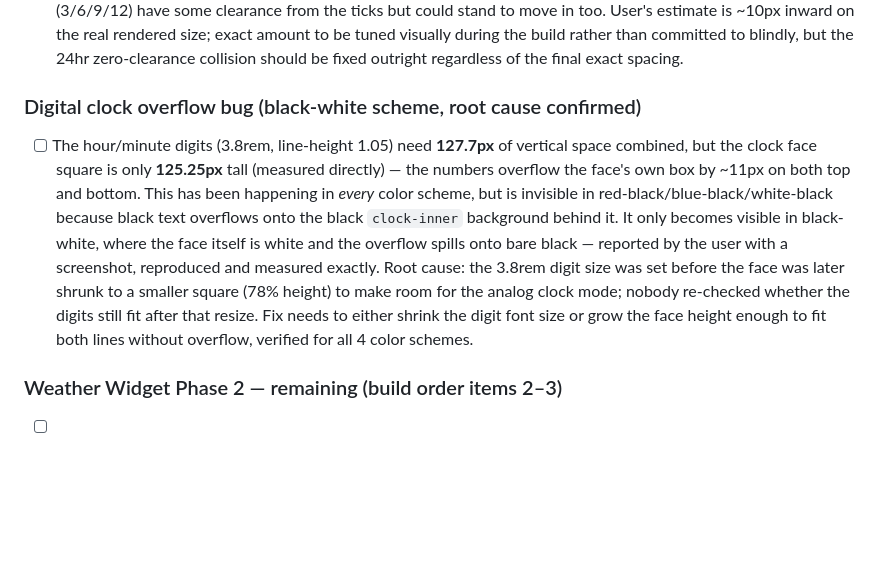
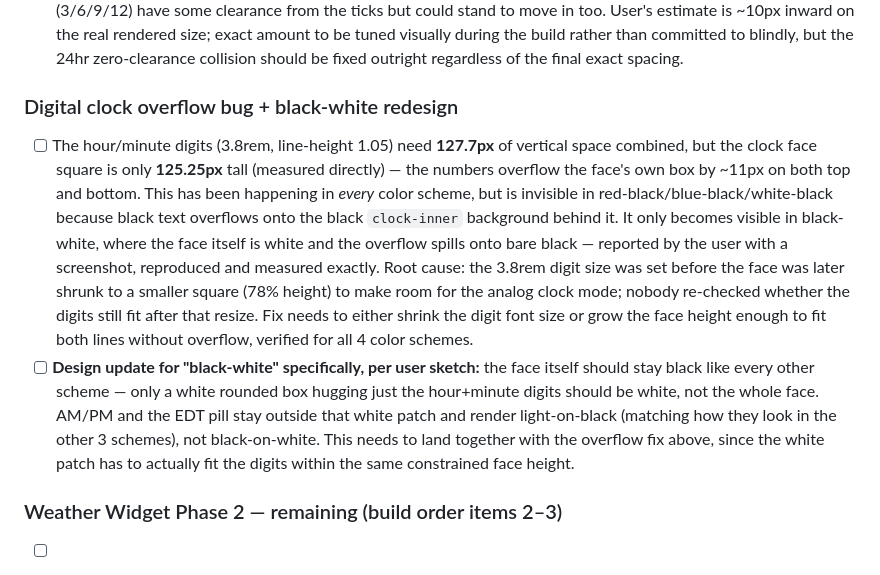
Before and after one commit to TundraJon/Startpage, a Markdown page: README.md, the part around the change. Drawn GitHub-style; blank space fills up the shorter version.

Commit message:
Queue: redesign black-white scheme to a white patch around digits, not a full white face

```diff
--- a/README.md
+++ b/README.md
@@ -103,9 +103,10 @@ Not yet implemented — queued for whenever it's relevant.
 - [ ] 24hr face specifically, dark theme only: the inner circle's shaded top half (currently a flat light gray, `#c9c9c9`, in all themes) should go to near-black instead, to keep the day/night contrast reading correctly against a dark-themed square background. Bottom half (white, "day") and the outer ring (white, unaffected by theme per the original spec) stay as they are.
 - [ ] Numeral placement on both analog faces needs to move inward — the tick marks at the outer edge are currently overlapping/crowding the printed numbers, making them hard to read. Checked the code: this is a real, worse-than-cosmetic bug on the 24hr face specifically — the numerals (6/12/18/24) are placed at the exact same radius (41) as the inner edge of the tick marks, so they're colliding directly, not just crowded. The 12hr face's numerals (3/6/9/12) have some clearance from the ticks but could stand to move in too. User's estimate is ~10px inward on the real rendered size; exact amount to be tuned visually during the build rather than committed to blindly, but the 24hr zero-clearance collision should be fixed outright regardless of the final exact spacing.
 
-### Digital clock overflow bug (black-white scheme, root cause confirmed)
+### Digital clock overflow bug + black-white redesign
 
 - [ ] The hour/minute digits (3.8rem, line-height 1.05) need **127.7px** of vertical space combined, but the clock face square is only **125.25px** tall (measured directly) — the numbers overflow the face's own box by ~11px on both top and bottom. This has been happening in *every* color scheme, but is invisible in red-black/blue-black/white-black because black text overflows onto the black `clock-inner` background behind it. It only becomes visible in black-white, where the face itself is white and the overflow spills onto bare black — reported by the user with a screenshot, reproduced and measured exactly. Root cause: the 3.8rem digit size was set before the face was later shrunk to a smaller square (78% height) to make room for the analog clock mode; nobody re-checked whether the digits still fit after that resize. Fix needs to either shrink the digit font size or grow the face height enough to fit both lines without overflow, verified for all 4 color schemes.
+- [ ] **Design update for "black-white" specifically, per user sketch:** the face itself should stay black like every other scheme — only a white rounded box hugging just the hour+minute digits should be white, not the whole face. AM/PM and the EDT pill stay outside that white patch and render light-on-black (matching how they look in the other 3 schemes), not black-on-white. This needs to land together with the overflow fix above, since the white patch has to actually fit the digits within the same constrained face height.
 
 ### Weather Widget Phase 2 — remaining (build order items 2–3)
 
```
